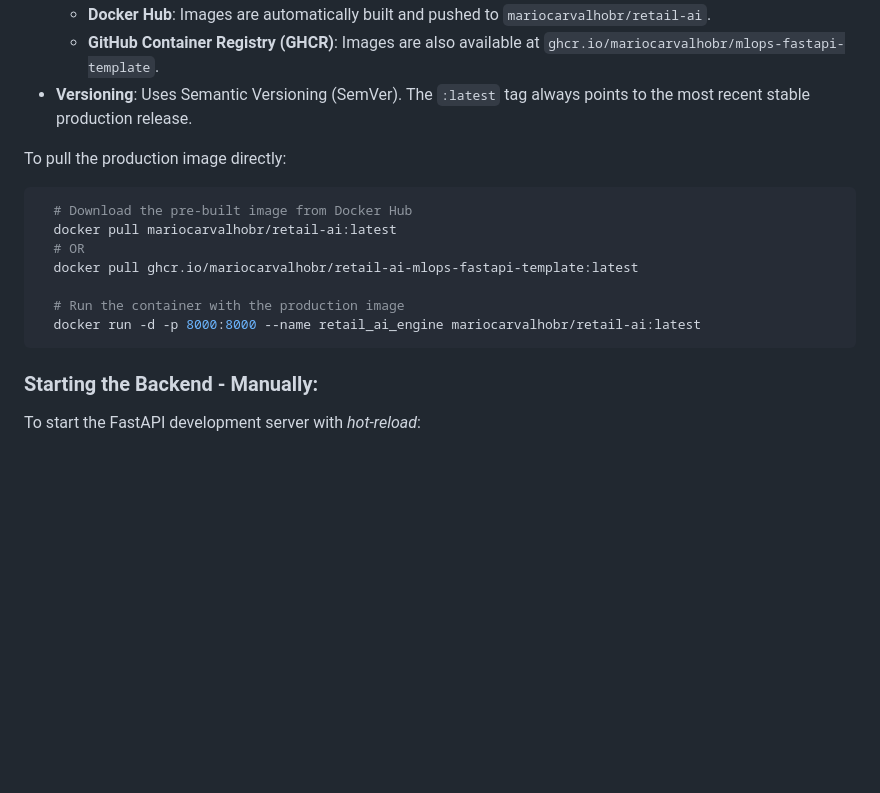
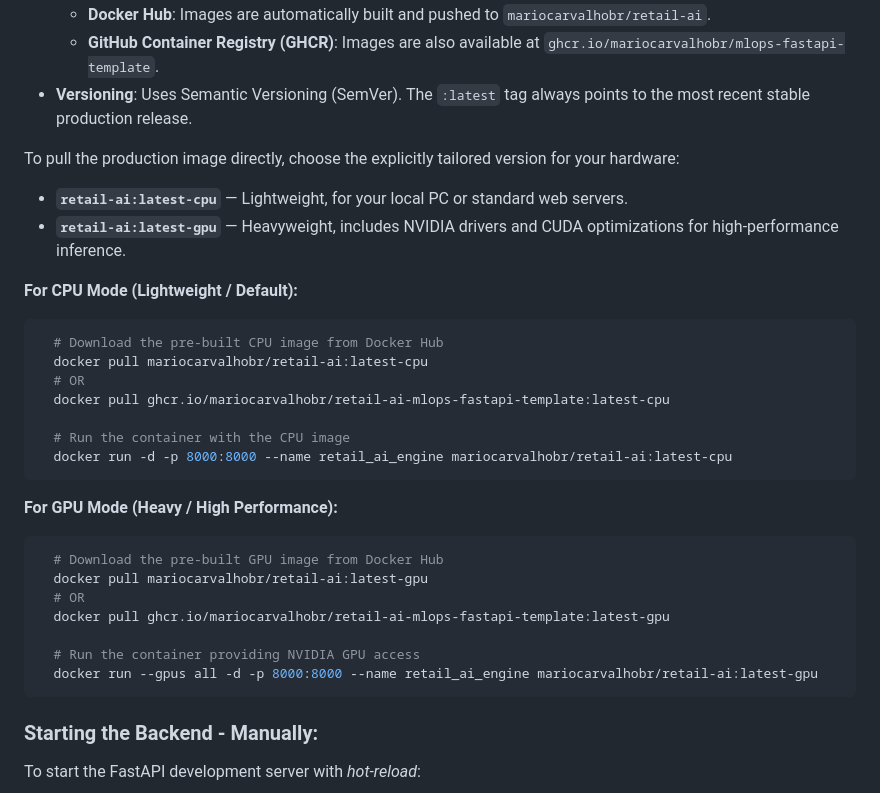
Before and after one commit to MarioCarvalhoBr/mlops-fastapi-template, a Markdown page: README.md, the part around one of its changes. Rendered like a GitHub page; blank space fills up the shorter version.

Commit message:
FEAT: Retail-AI v1.0.0 - Multi-architecture CPU/GPU Docker builds and layer optimization

````diff
--- a/README.md
+++ b/README.md
@@ -175,15 +196,31 @@ The project follows a rigorous DevOps lifecycle. Every official release triggers
   - **GitHub Container Registry (GHCR)**: Images are also available at `ghcr.io/mariocarvalhobr/mlops-fastapi-template`.
 - **Versioning**: Uses Semantic Versioning (SemVer). The `:latest` tag always points to the most recent stable production release.
 
-To pull the production image directly:
+To pull the production image directly, choose the explicitly tailored version for your hardware:
+
+- **`retail-ai:latest-cpu`** — Lightweight, for your local PC or standard web servers.
+- **`retail-ai:latest-gpu`** — Heavyweight, includes NVIDIA drivers and CUDA optimizations for high-performance inference.
+
+**For CPU Mode (Lightweight / Default):**
 ```bash
-  # Download the pre-built image from Docker Hub
-  docker pull mariocarvalhobr/retail-ai:latest
+  # Download the pre-built CPU image from Docker Hub
+  docker pull mariocarvalhobr/retail-ai:latest-cpu
   # OR
-  docker pull ghcr.io/mariocarvalhobr/retail-ai-mlops-fastapi-template:latest
+  docker pull ghcr.io/mariocarvalhobr/retail-ai-mlops-fastapi-template:latest-cpu
 
-  # Run the container with the production image
-  docker run -d -p 8000:8000 --name retail_ai_engine mariocarvalhobr/retail-ai:latest
+  # Run the container with the CPU image
+  docker run -d -p 8000:8000 --name retail_ai_engine mariocarvalhobr/retail-ai:latest-cpu
+```
+
+**For GPU Mode (Heavy / High Performance):**
+```bash
+  # Download the pre-built GPU image from Docker Hub
+  docker pull mariocarvalhobr/retail-ai:latest-gpu
+  # OR
+  docker pull ghcr.io/mariocarvalhobr/retail-ai-mlops-fastapi-template:latest-gpu
+
+  # Run the container providing NVIDIA GPU access
+  docker run --gpus all -d -p 8000:8000 --name retail_ai_engine mariocarvalhobr/retail-ai:latest-gpu
 ```
 
 ### Starting the Backend - Manually:
````
Also changed, not shown: other parts of README.md (+21 -0 lines).
